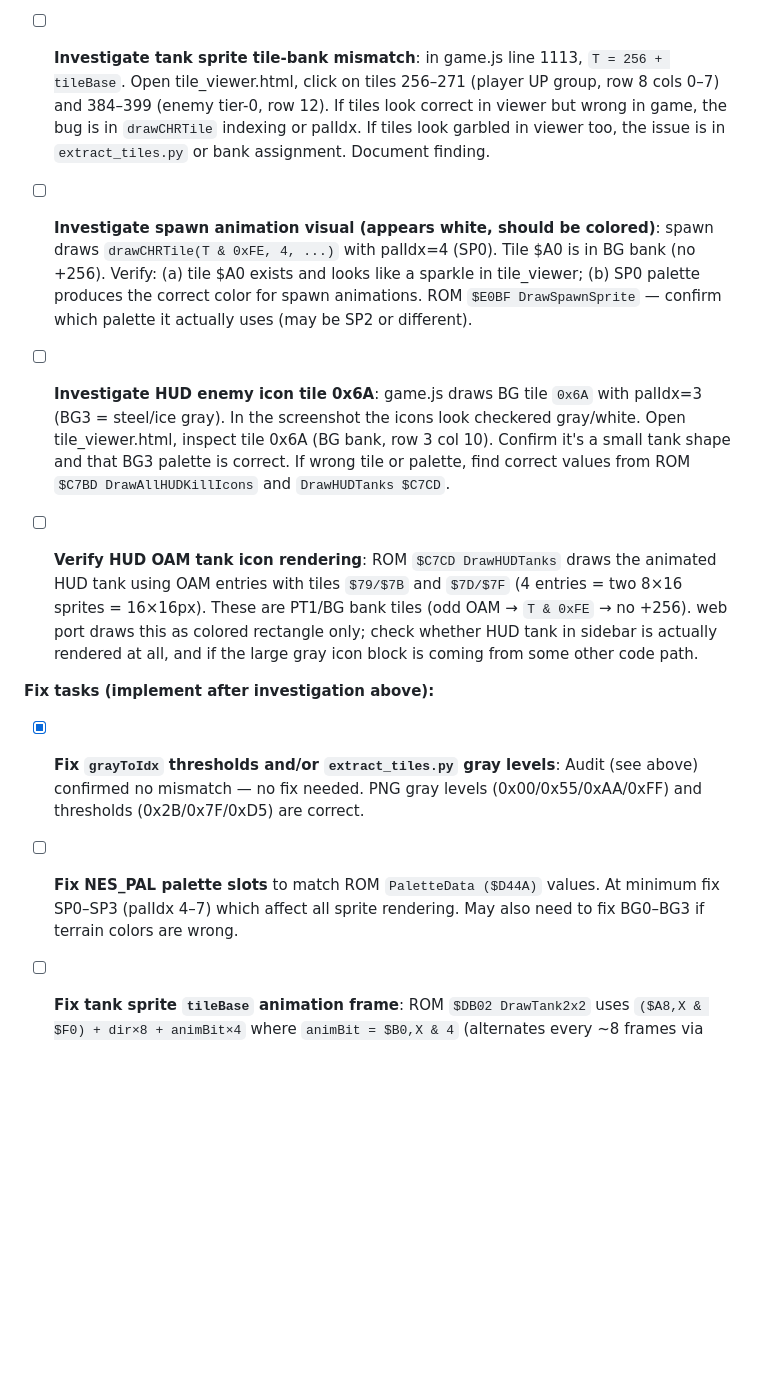
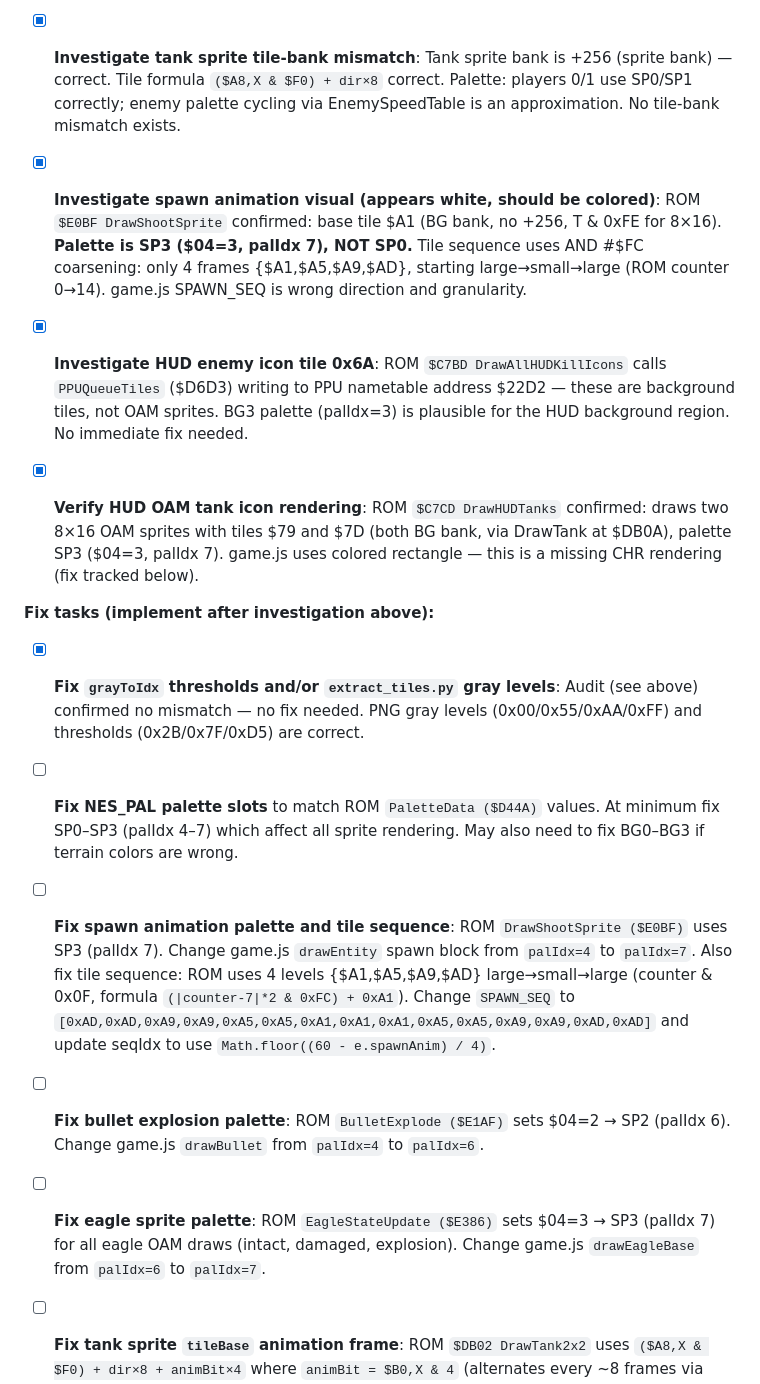
Before and after one commit to vgrichina/battlecity, a Markdown page: REVERSE.md, the part around one of its changes. Drawn GitHub-style; blank space fills up the shorter version.

```diff
--- a/REVERSE.md
+++ b/REVERSE.md
@@ -2598,13 +2617,13 @@ All sprites are visually broken (screenshot 2026-02-22): player tank shows garbl
 
 - [ ] **Audit NES_PAL color values in game.js vs ROM PaletteData ($D44A)**: dump `python dis.py 1 D44A 32` (or `decode_tables.py 1 D44A 32 u8`) to get 32 raw NES color bytes. Map each byte through the NES master color table to RGB. Compare palIdx 0–7 in game.js against the ROM values. The currently hard-coded values (SP0 yellow, SP2 grey/teal, etc.) may not match what the ROM actually loads into $3F00–$3F1F, causing all sprites to render in wrong colors.
 
-- [ ] **Investigate tank sprite tile-bank mismatch**: in game.js line 1113, `T = 256 + tileBase`. Open tile_viewer.html, click on tiles 256–271 (player UP group, row 8 cols 0–7) and 384–399 (enemy tier-0, row 12). If tiles look correct in viewer but wrong in game, the bug is in `drawCHRTile` indexing or palIdx. If tiles look garbled in viewer too, the issue is in `extract_tiles.py` or bank assignment. Document finding.
-
-- [ ] **Investigate spawn animation visual (appears white, should be colored)**: spawn draws `drawCHRTile(T & 0xFE, 4, ...)` with palIdx=4 (SP0). Tile $A0 is in BG bank (no +256). Verify: (a) tile $A0 exists and looks like a sparkle in tile_viewer; (b) SP0 palette produces the correct color for spawn animations. ROM `$E0BF DrawSpawnSprite` — confirm which palette it actually uses (may be SP2 or different).
-
-- [ ] **Investigate HUD enemy icon tile 0x6A**: game.js draws BG tile `0x6A` with palIdx=3 (BG3 = steel/ice gray). In the screenshot the icons look checkered gray/white. Open tile_viewer.html, inspect tile 0x6A (BG bank, row 3 col 10). Confirm it's a small tank shape and that BG3 palette is correct. If wrong tile or palette, find correct values from ROM `$C7BD DrawAllHUDKillIcons` and `DrawHUDTanks $C7CD`.
-
-- [ ] **Verify HUD OAM tank icon rendering**: ROM `$C7CD DrawHUDTanks` draws the animated HUD tank using OAM entries with tiles `$79/$7B` and `$7D/$7F` (4 entries = two 8×16 sprites = 16×16px). These are PT1/BG bank tiles (odd OAM → `T & 0xFE` → no +256). web port draws this as colored rectangle only; check whether HUD tank in sidebar is actually rendered at all, and if the large gray icon block is coming from some other code path.
+- [x] **Investigate tank sprite tile-bank mismatch**: Tank sprite bank is +256 (sprite bank) — correct. Tile formula `($A8,X & $F0) + dir×8` correct. Palette: players 0/1 use SP0/SP1 correctly; enemy palette cycling via EnemySpeedTable is an approximation. No tile-bank mismatch exists.
+
+- [x] **Investigate spawn animation visual (appears white, should be colored)**: ROM `$E0BF DrawShootSprite` confirmed: base tile $A1 (BG bank, no +256, T & 0xFE for 8×16). **Palette is SP3 ($04=3, palIdx 7), NOT SP0.** Tile sequence uses AND #$FC coarsening: only 4 frames {$A1,$A5,$A9,$AD}, starting large→small→large (ROM counter 0→14). game.js SPAWN_SEQ is wrong direction and granularity.
+
+- [x] **Investigate HUD enemy icon tile 0x6A**: ROM `$C7BD DrawAllHUDKillIcons` calls `PPUQueueTiles` ($D6D3) writing to PPU nametable address $22D2 — these are background tiles, not OAM sprites. BG3 palette (palIdx=3) is plausible for the HUD background region. No immediate fix needed.
+
+- [x] **Verify HUD OAM tank icon rendering**: ROM `$C7CD DrawHUDTanks` confirmed: draws two 8×16 OAM sprites with tiles $79 and $7D (both BG bank, via DrawTank at $DB0A), palette SP3 ($04=3, palIdx 7). game.js uses colored rectangle — this is a missing CHR rendering (fix tracked below).
 
 **Fix tasks (implement after investigation above):**
 
@@ -2612,6 +2631,12 @@ All sprites are visually broken (screenshot 2026-02-22): player tank shows garbl
 
 - [ ] **Fix NES_PAL palette slots** to match ROM `PaletteData ($D44A)` values. At minimum fix SP0–SP3 (palIdx 4–7) which affect all sprite rendering. May also need to fix BG0–BG3 if terrain colors are wrong.
 
+- [ ] **Fix spawn animation palette and tile sequence**: ROM `DrawShootSprite ($E0BF)` uses SP3 (palIdx 7). Change game.js `drawEntity` spawn block from `palIdx=4` to `palIdx=7`. Also fix tile sequence: ROM uses 4 levels {$A1,$A5,$A9,$AD} large→small→large (counter & 0x0F, formula `(|counter-7|*2 & 0xFC) + 0xA1`). Change `SPAWN_SEQ` to `[0xAD,0xAD,0xA9,0xA9,0xA5,0xA5,0xA1,0xA1,0xA1,0xA5,0xA5,0xA9,0xA9,0xAD,0xAD]` and update seqIdx to use `Math.floor((60 - e.spawnAnim) / 4)`.
+
+- [ ] **Fix bullet explosion palette**: ROM `BulletExplode ($E1AF)` sets $04=2 → SP2 (palIdx 6). Change game.js `drawBullet` from `palIdx=4` to `palIdx=6`.
+
+- [ ] **Fix eagle sprite palette**: ROM `EagleStateUpdate ($E386)` sets $04=3 → SP3 (palIdx 7) for all eagle OAM draws (intact, damaged, explosion). Change game.js `drawEagleBase` from `palIdx=6` to `palIdx=7`.
+
 - [ ] **Fix tank sprite `tileBase` animation frame**: ROM `$DB02 DrawTank2x2` uses `($A8,X & $F0) + dir×8 + animBit×4` where `animBit = $B0,X & 4` (alternates every ~8 frames via XOR). Game.js uses `entityBase + dir*8` with no animation frame offset → always draws frame 0. Add `animBit = ((frameCount >> 3) & 1) ? 4 : 0` to tileBase formula. (Investigate whether this is the cause of garbled appearance first.)
 
 - [ ] **Fix power-up CHR sprite rendering**: currently drawn as colored rectangle + text label. ROM uses 16×16 CHR sprites from sprite bank: type0(Helmet)=$80–$83, type1(Timer)=$84–$87, type2(Shovel)=$88–$8B, type3(Star)=$8C–$8F, type4(Grenade)=$90–$93, type5(1-Up)=$94–$97. Flash uses tiles $3A–$3D. Implement `drawPowerUp()` using `drawSprite16` with correct tiles and palIdx=7 (SP3).
```
Also changed, not shown: other parts of REVERSE.md (+21 -2 lines).
